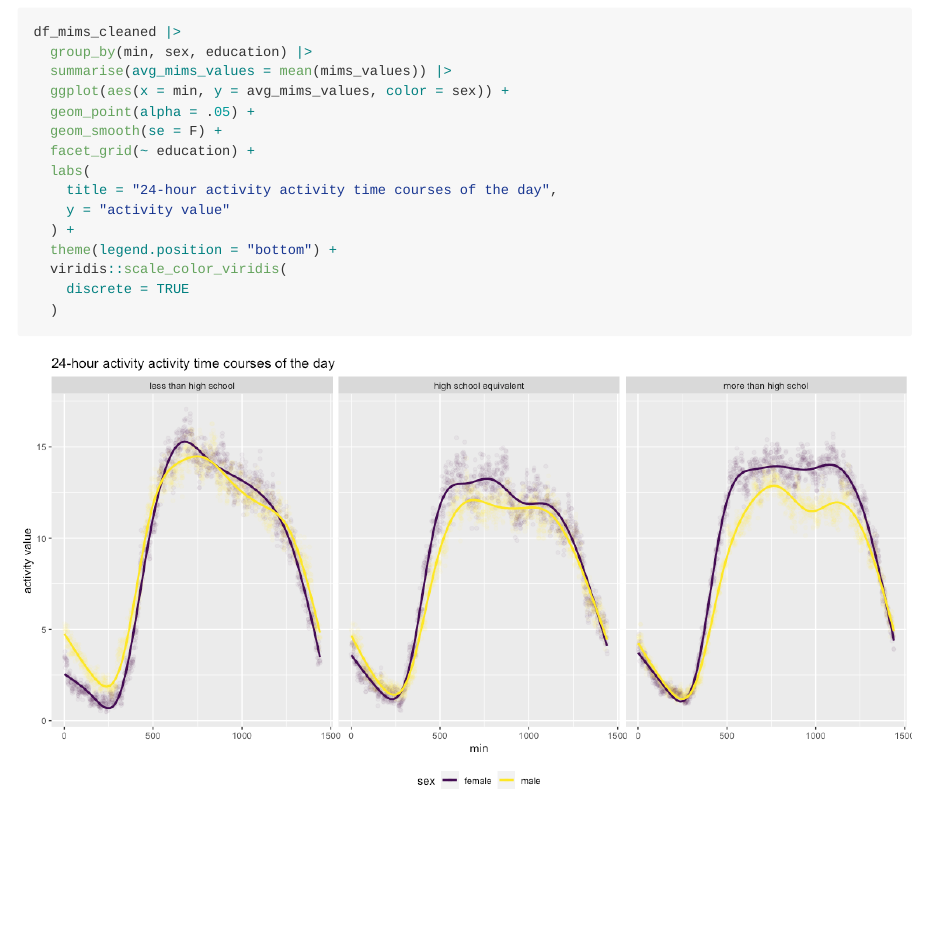
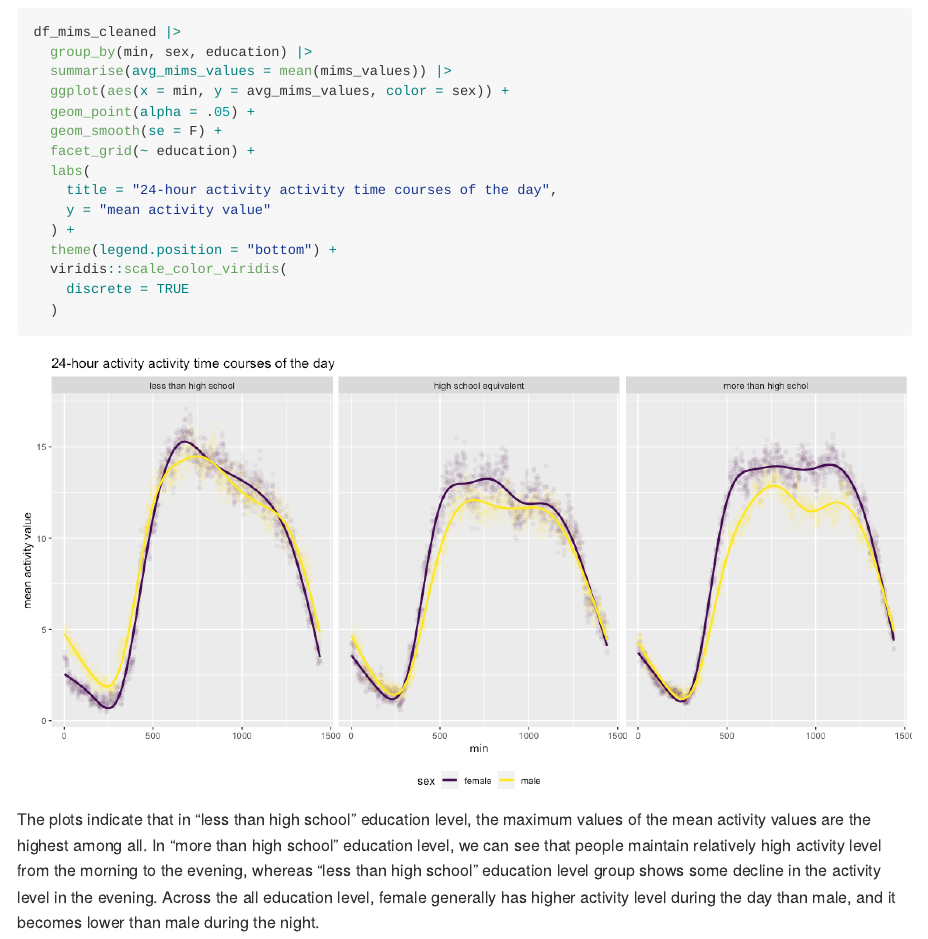
Before and after one commit to yjoyama/p8105_hw3_yj2803, an R Markdown document (p8105_hw3_yj2803.Rmd): the page in a window 1100 px wide, from 10700 px down. The pictures show the output file p8105_hw3_yj2803.md that the author committed with the source, drawn offline in the style of GitHub; long lines of code are wrapped.

Commit message:
modified comment for the final plot

````diff
--- a/p8105_hw3_yj2803.Rmd
+++ b/p8105_hw3_yj2803.Rmd
@@ -336,10 +336,11 @@ df_mims_cleaned |>
   facet_grid(~ education) +
   labs(
     title = "24-hour activity activity time courses of the day",
-    y = "activity value"
+    y = "mean activity value"
   ) +
   theme(legend.position = "bottom") +
   viridis::scale_color_viridis(
     discrete = TRUE
   )
 ```
+The plots indicate that in "less than high school" education level, the maximum values of the mean activity values are the highest among all. In "more than high school" education level, we can see that people maintain relatively high activity level from the morning to the evening, whereas "less than high school" education level group shows some decline in the activity level in the evening. Across the all education level, female generally has higher activity level during the day than male, and it becomes lower than male during the night.
````
Also changed, not shown: p8105_hw3_yj2803.md, p8105_hw3_yj2803_files/figure-gfm/unnamed-chunk-18-1.png.
